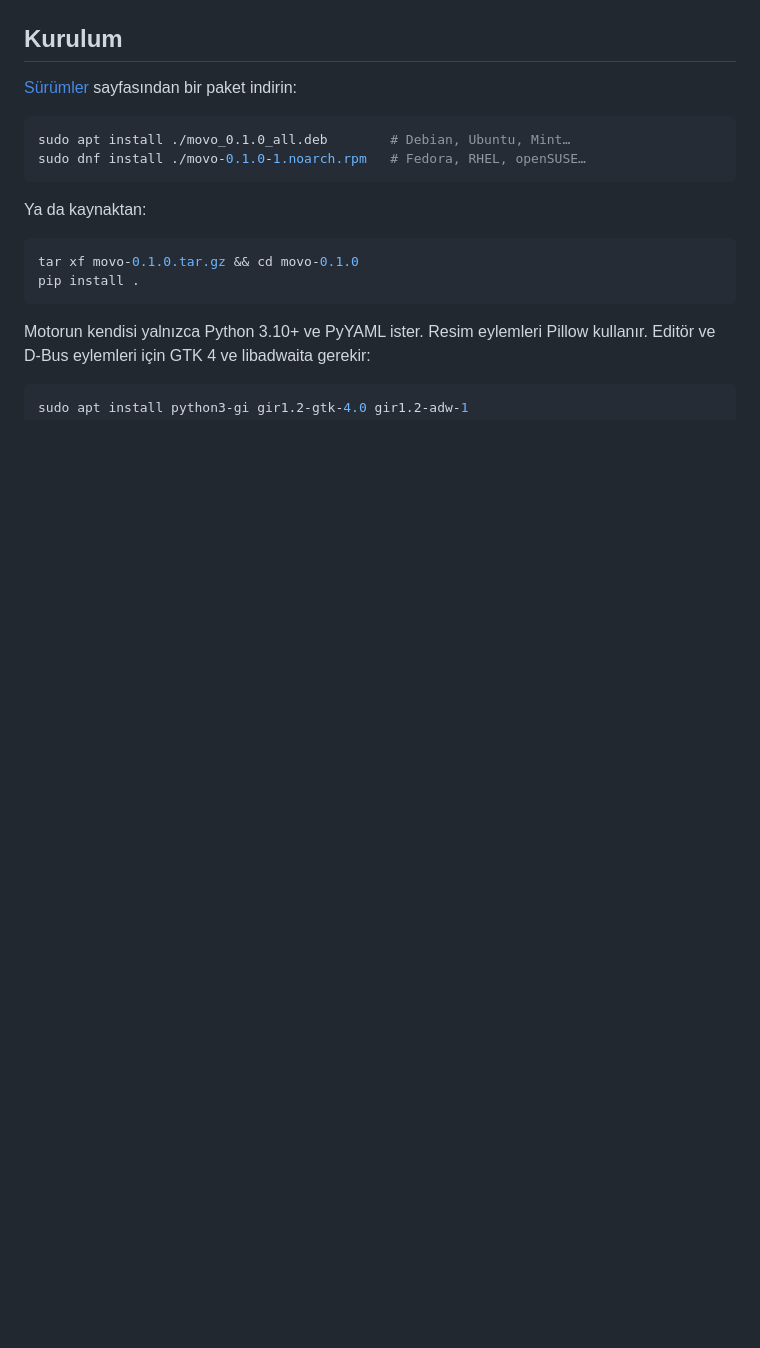
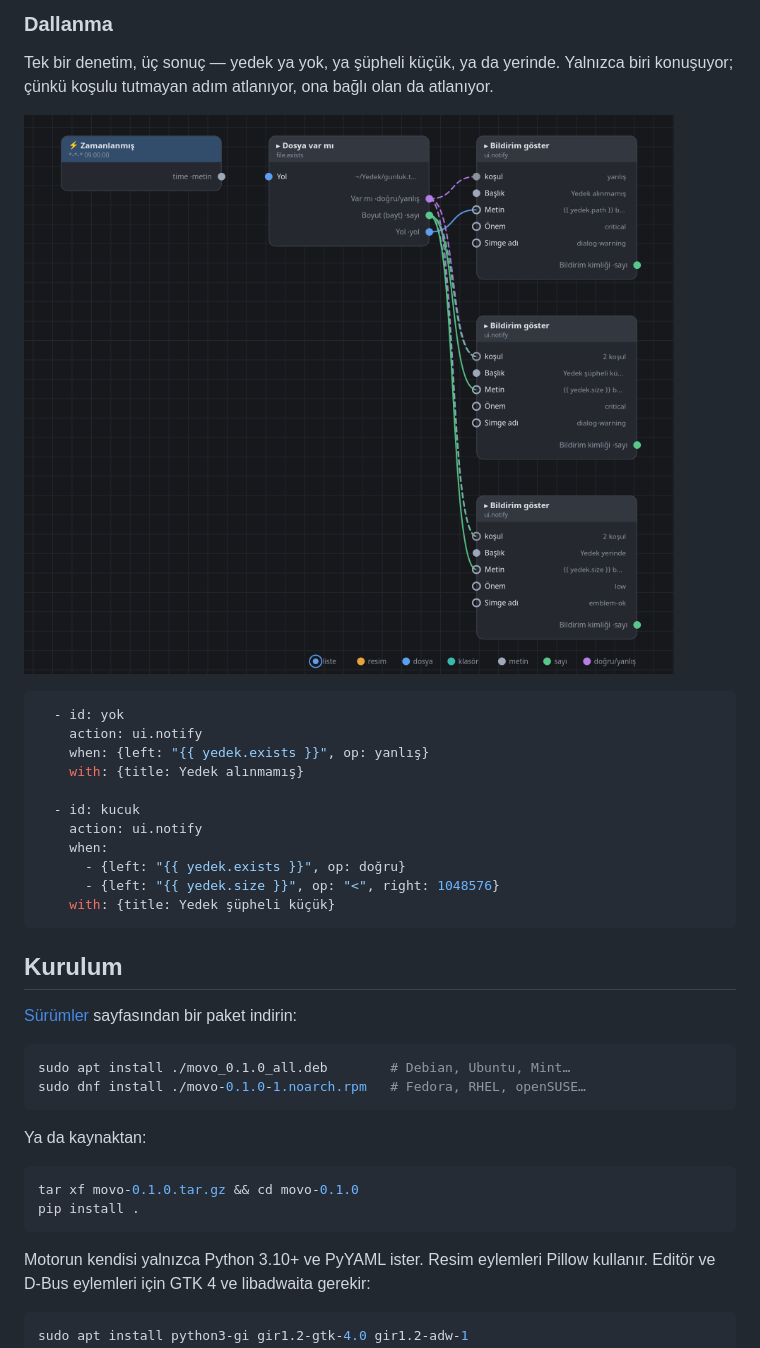
Before and after one commit to M-SukruSezer/MovoAutomation, a Markdown page: README.tr.md, the part around one of its changes. Rendered like a GitHub page; pictures changed too: docs/sema/yedek-kontrol.png (added); blank space fills up the shorter version.

````diff
--- a/README.tr.md
+++ b/README.tr.md
@@ -141,3 +198,24 @@ bağlantıları ve hata bildirimine ekleyebileceğiniz bir tanı raporu.
+### Dallanma
+
+Tek bir denetim, üç sonuç — yedek ya yok, ya şüpheli küçük, ya da yerinde.
+Yalnızca biri konuşuyor; çünkü koşulu tutmayan adım atlanıyor, ona bağlı
+olan da atlanıyor.
+
+![Dallanma](docs/sema/yedek-kontrol.png)
+
+```yaml
+  - id: yok
+    action: ui.notify
+    when: {left: "{{ yedek.exists }}", op: yanlış}
+    with: {title: Yedek alınmamış}
+
+  - id: kucuk
+    action: ui.notify
+    when:
+      - {left: "{{ yedek.exists }}", op: doğru}
+      - {left: "{{ yedek.size }}", op: "<", right: 1048576}
+    with: {title: Yedek şüpheli küçük}
+```
 
 ## Kurulum
 
````
Also changed, not shown: other parts of README.tr.md (+61 -4 lines), README.md (+81 -4 lines), docs/hakkinda.png (deleted), docs/sema/pil-dusuk.png (added), docs/sema/resim-webp.png (added), docs/sema/toplu-webp.png (added), 1 other file.
